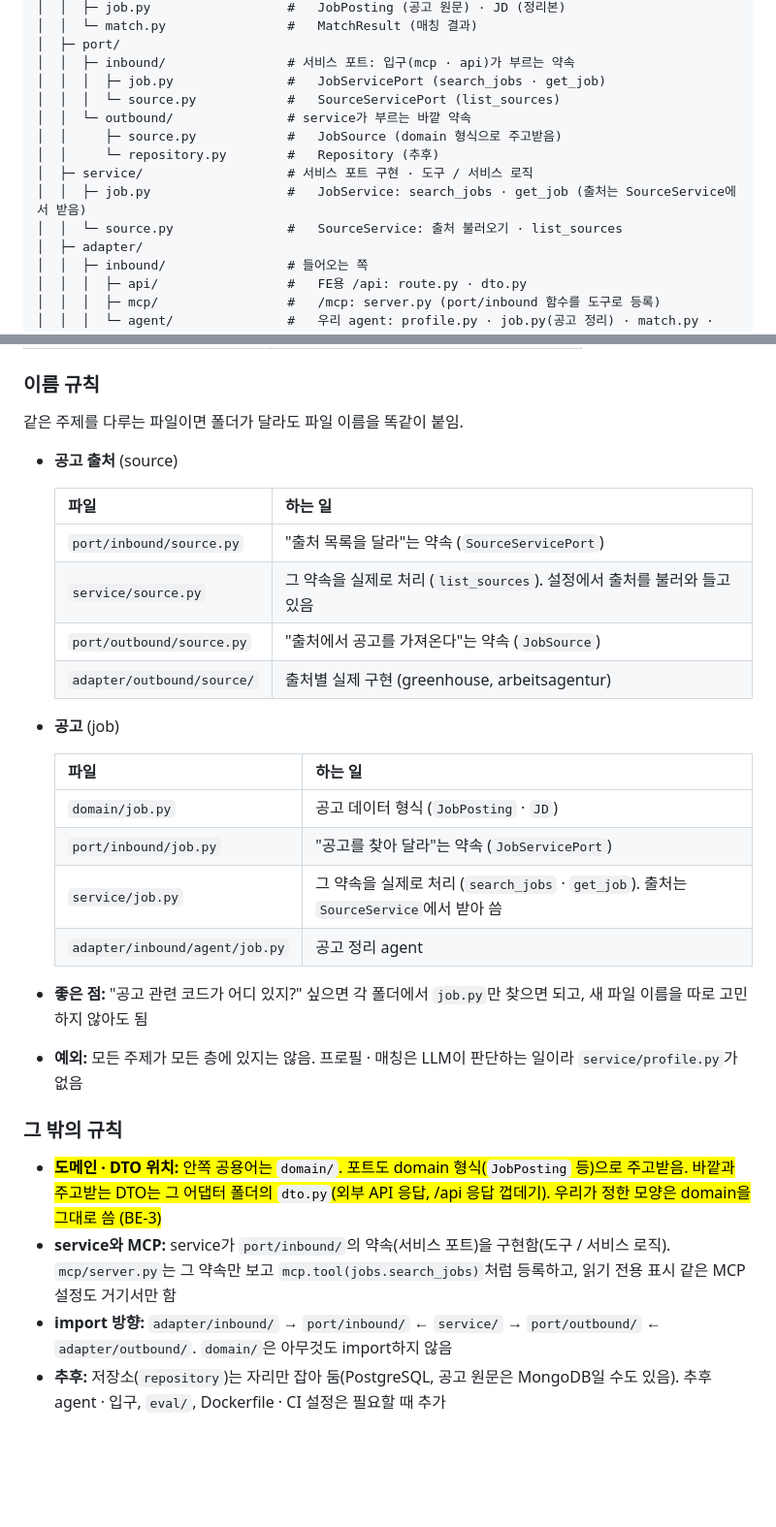
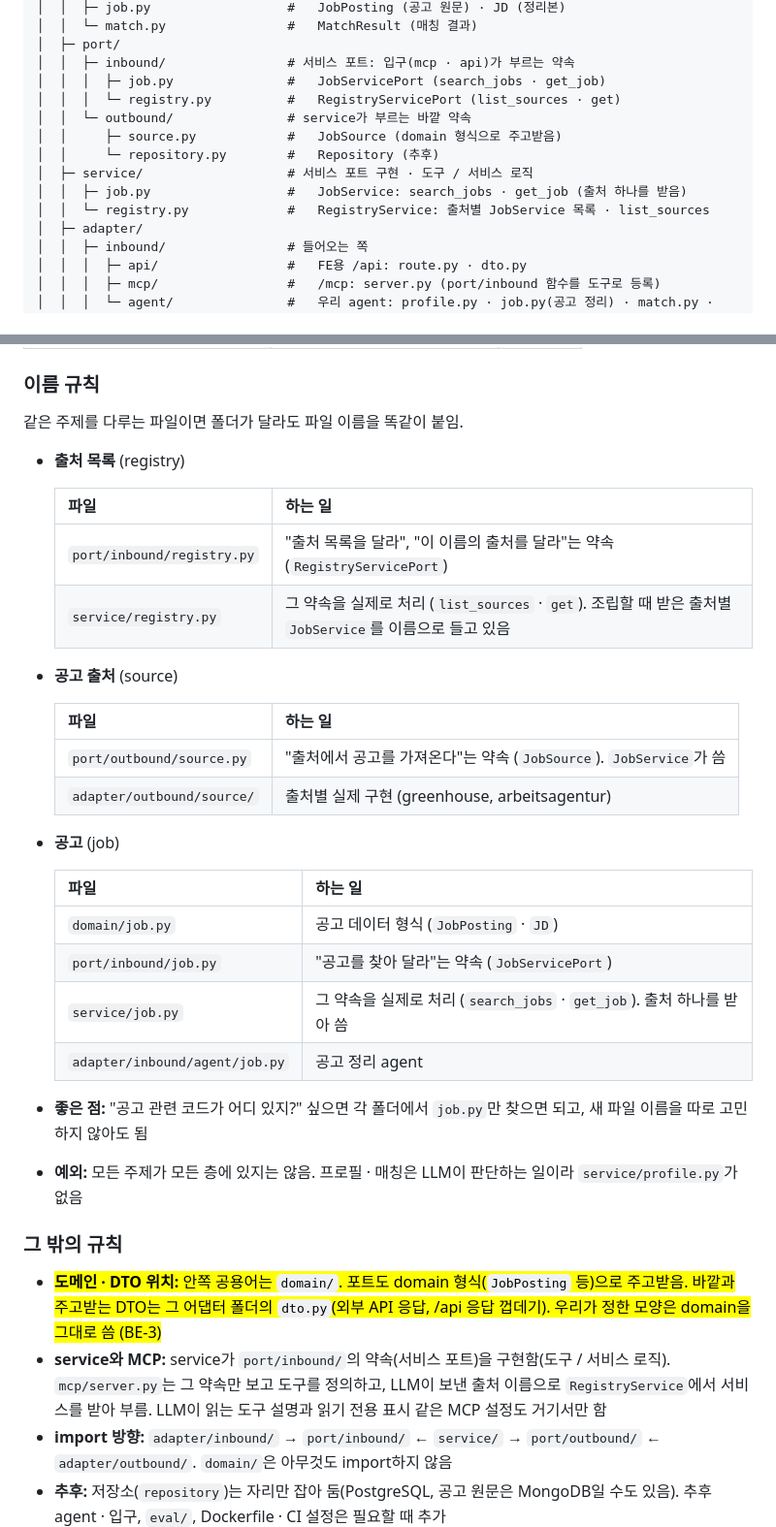
Before and after one commit to ai-agent-study-group/job-matching-agent, a Markdown page: docs/structure/be.md, 2 parts joined by grey strips. Shown at 97% size. GitHub-like rendering; blank space fills up the shorter version.

```diff
--- a/docs/structure/be.md
+++ b/docs/structure/be.md
@@ -44,13 +44,13 @@ job-matching-agent/
 │  ├─ port/
 │  │  ├─ inbound/                # 서비스 포트: 입구(mcp · api)가 부르는 약속
 │  │  │  ├─ job.py               #   JobServicePort (search_jobs · get_job)
-│  │  │  └─ source.py            #   SourceServicePort (list_sources)
+│  │  │  └─ registry.py          #   RegistryServicePort (list_sources · get)
 │  │  └─ outbound/               # service가 부르는 바깥 약속
 │  │     ├─ source.py            #   JobSource (domain 형식으로 주고받음)
 │  │     └─ repository.py        #   Repository (추후)
 │  ├─ service/                   # 서비스 포트 구현 · 도구 / 서비스 로직
-│  │  ├─ job.py                  #   JobService: search_jobs · get_job (출처는 SourceService에서 받음)
-│  │  └─ source.py               #   SourceService: 출처 불러오기 · list_sources
+│  │  ├─ job.py                  #   JobService: search_jobs · get_job (출처 하나를 받음)
+│  │  └─ registry.py             #   RegistryService: 출처별 JobService 목록 · list_sources
 │  ├─ adapter/
 │  │  ├─ inbound/                # 들어오는 쪽
 │  │  │  ├─ api/                 #   FE용 /api: route.py · dto.py
@@ -87,13 +87,18 @@ job-matching-agent/
 
 같은 주제를 다루는 파일이면 폴더가 달라도 파일 이름을 똑같이 붙임.
 
+- **출처 목록** (registry)
+
+  | 파일 | 하는 일 |
+  | --- | --- |
+  | `port/inbound/registry.py` | "출처 목록을 달라", "이 이름의 출처를 달라"는 약속 (`RegistryServicePort`) |
+  | `service/registry.py` | 그 약속을 실제로 처리 (`list_sources` · `get`). 조립할 때 받은 출처별 `JobService`를 이름으로 들고 있음 |
+
 - **공고 출처** (source)
 
   | 파일 | 하는 일 |
   | --- | --- |
-  | `port/inbound/source.py` | "출처 목록을 달라"는 약속 (`SourceServicePort`) |
-  | `service/source.py` | 그 약속을 실제로 처리 (`list_sources`). 설정에서 출처를 불러와 들고 있음 |
-  | `port/outbound/source.py` | "출처에서 공고를 가져온다"는 약속 (`JobSource`) |
+  | `port/outbound/source.py` | "출처에서 공고를 가져온다"는 약속 (`JobSource`). `JobService`가 씀 |
   | `adapter/outbound/source/` | 출처별 실제 구현 (greenhouse, arbeitsagentur) |
 
 - **공고** (job)
@@ -102,7 +107,7 @@ job-matching-agent/
   | --- | --- |
   | `domain/job.py` | 공고 데이터 형식 (`JobPosting` · `JD`) |
   | `port/inbound/job.py` | "공고를 찾아 달라"는 약속 (`JobServicePort`) |
-  | `service/job.py` | 그 약속을 실제로 처리 (`search_jobs` · `get_job`). 출처는 `SourceService`에서 받아 씀 |
+  | `service/job.py` | 그 약속을 실제로 처리 (`search_jobs` · `get_job`). 출처 하나를 받아 씀 |
   | `adapter/inbound/agent/job.py` | 공고 정리 agent |
 
 - **좋은 점:** "공고 관련 코드가 어디 있지?" 싶으면 각 폴더에서 `job.py`만 찾으면 되고, 새 파일 이름을 따로 고민하지 않아도 됨
@@ -114,7 +119,7 @@ job-matching-agent/
 ### 그 밖의 규칙
 
 - <mark><strong>도메인 · DTO 위치:</strong> 안쪽 공용어는 <code>domain/</code>. 포트도 domain 형식(<code>JobPosting</code> 등)으로 주고받음. 바깥과 주고받는 DTO는 그 어댑터 폴더의 <code>dto.py</code>(외부 API 응답, /api 응답 껍데기). 우리가 정한 모양은 domain을 그대로 씀 (BE-3)</mark>
-- **service와 MCP:** service가 `port/inbound/`의 약속(서비스 포트)을 구현함(도구 / 서비스 로직). `mcp/server.py`는 그 약속만 보고 `mcp.tool(jobs.search_jobs)`처럼 등록하고, 읽기 전용 표시 같은 MCP 설정도 거기서만 함
+- **service와 MCP:** service가 `port/inbound/`의 약속(서비스 포트)을 구현함(도구 / 서비스 로직). `mcp/server.py`는 그 약속만 보고 도구를 정의하고, LLM이 보낸 출처 이름으로 `RegistryService`에서 서비스를 받아 부름. LLM이 읽는 도구 설명과 읽기 전용 표시 같은 MCP 설정도 거기서만 함
 - **import 방향:** `adapter/inbound/` → `port/inbound/` ← `service/` → `port/outbound/` ← `adapter/outbound/`. `domain/`은 아무것도 import하지 않음
 - **추후:** 저장소(`repository`)는 자리만 잡아 둠(PostgreSQL, 공고 원문은 MongoDB일 수도 있음). 추후 agent · 입구, `eval/`, Dockerfile · CI 설정은 필요할 때 추가
 - <mark>가급적 헥사고날 아키텍처를 따라가는것을 권고하지만 개발에 방해가 된다면 아키텍처를 맞추지 않고 설계 해도 됨 (추후 @seung-gu 가 아키텍처에 맞게 수정)</mark>
```
Also changed, not shown: docs/be/ticket-9.md (added, +144 -0 lines), docs/structure/llm.md (+11 -8 lines), docs/assets/be/list-sources-hexagon.png (added), 6 other files.
